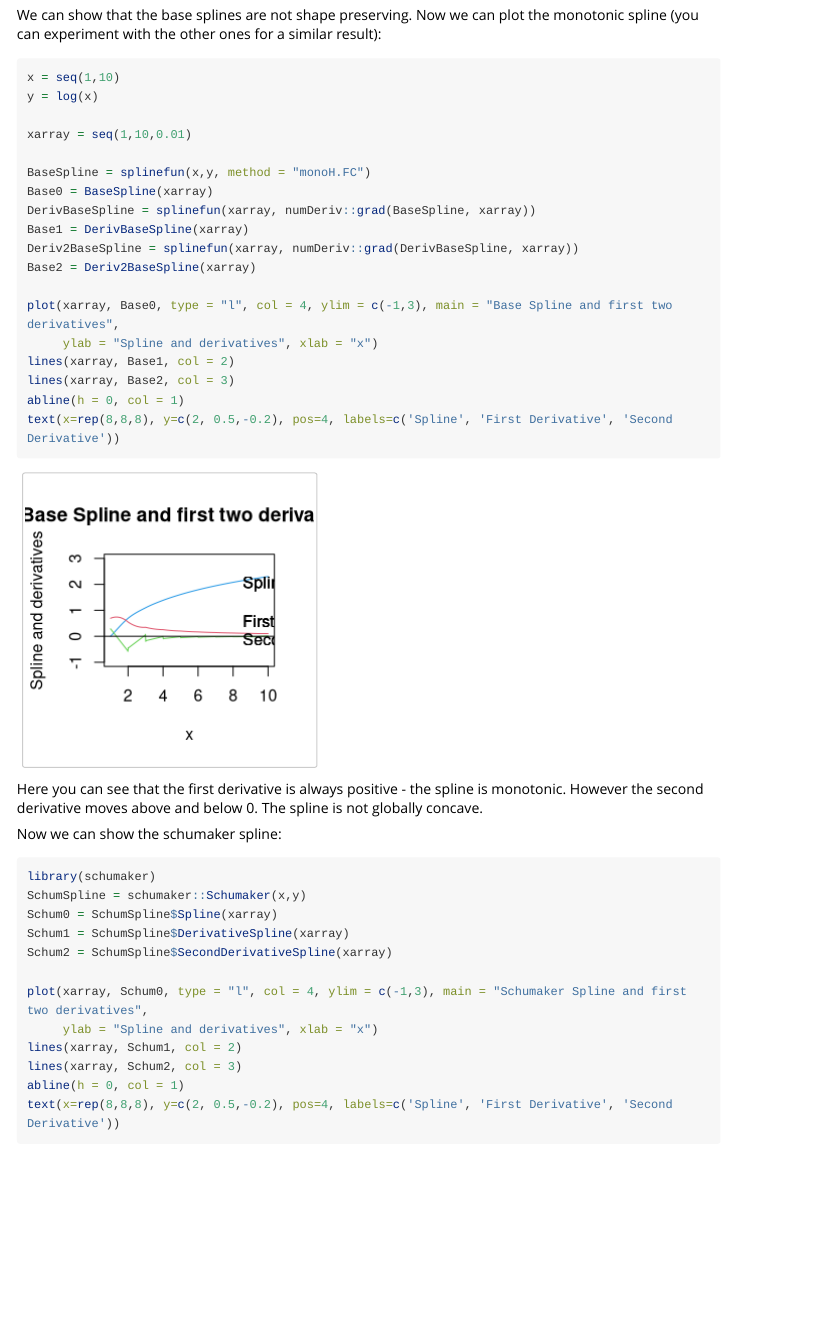
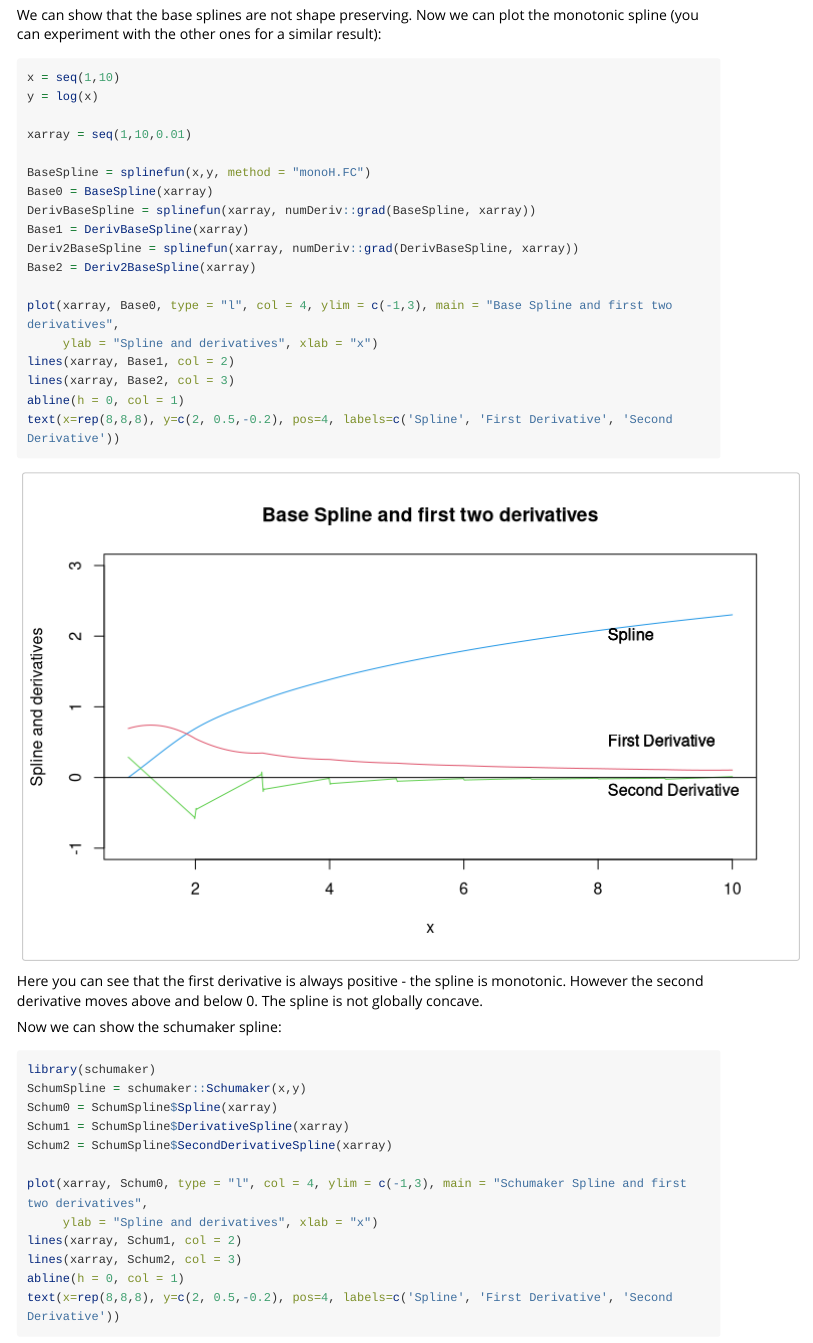
Before and after one commit to s-baumann/schumaker, an R Markdown document (vignettes/schumaker.Rmd): the page in a window 1100 px wide, from 410 px down. Rendered offline with R 4.5, knitr and Pandoc, with nearby package versions; code that draws random numbers runs with fixed seeds of ours; some code elsewhere in the file could not run offline; long lines of code are wrapped.

Commit message:
Fixed error in vignette

````diff
--- a/vignettes/schumaker.Rmd
+++ b/vignettes/schumaker.Rmd
@@ -19,7 +19,7 @@ Finally the speed of this spline in comparison with other splines is described.
 ## The schumaker spline and base splines
 
 We can show that the base splines are not shape preserving. Now we can plot the monotonic spline (you can experiment with the other ones for a similar result):
-```{r, fig.show='hold'}
+```{r, fig.show='hold', fig.width=8, fig.height=5}
 x = seq(1,10)
 y = log(x)
 
````
